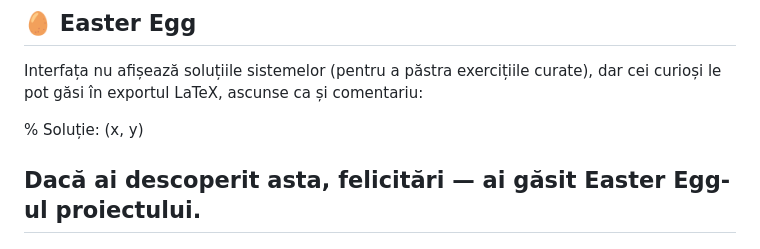
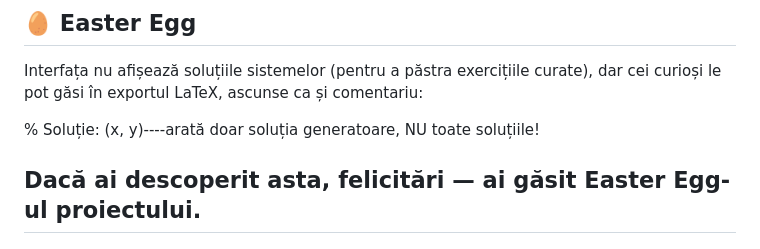
Before and after one commit to exceliorxtreme/Qua-Sys-Gen, a Markdown page: readme.md, the part around the change. GitHub-like rendering.

```diff
--- a/readme.md
+++ b/readme.md
@@ -134,7 +134,7 @@ Poate fi compilat cu:
 Interfața nu afișează soluțiile sistemelor (pentru a păstra exercițiile curate),
 dar cei curioși le pot găsi în exportul LaTeX, ascunse ca și comentariu:
 
-% Soluție: (x, y)
+% Soluție: (x, y)----arată doar soluția generatoare, NU toate soluțiile!
 
 Dacă ai descoperit asta, felicitări — ai găsit Easter Egg-ul proiectului.
 ---
```
